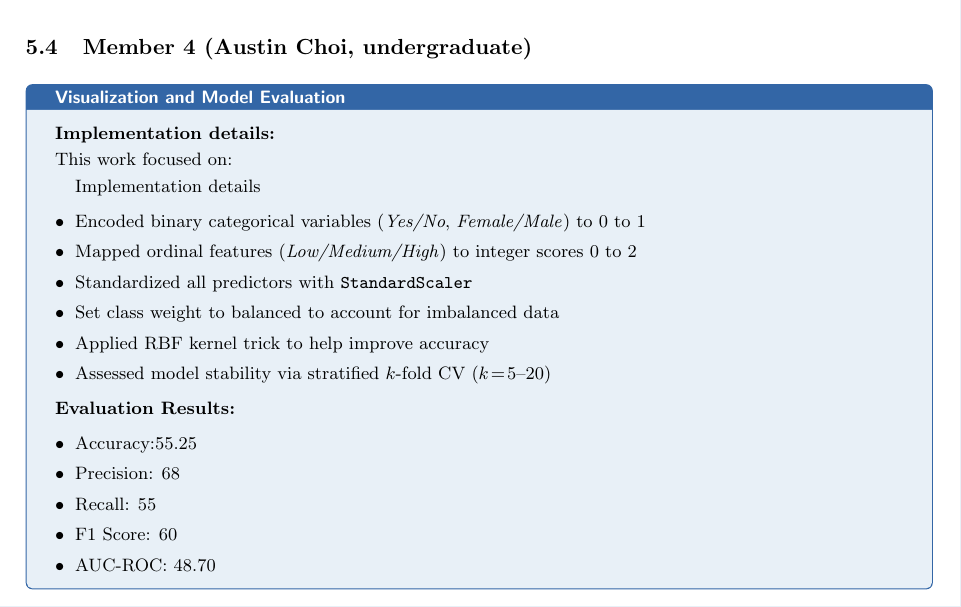
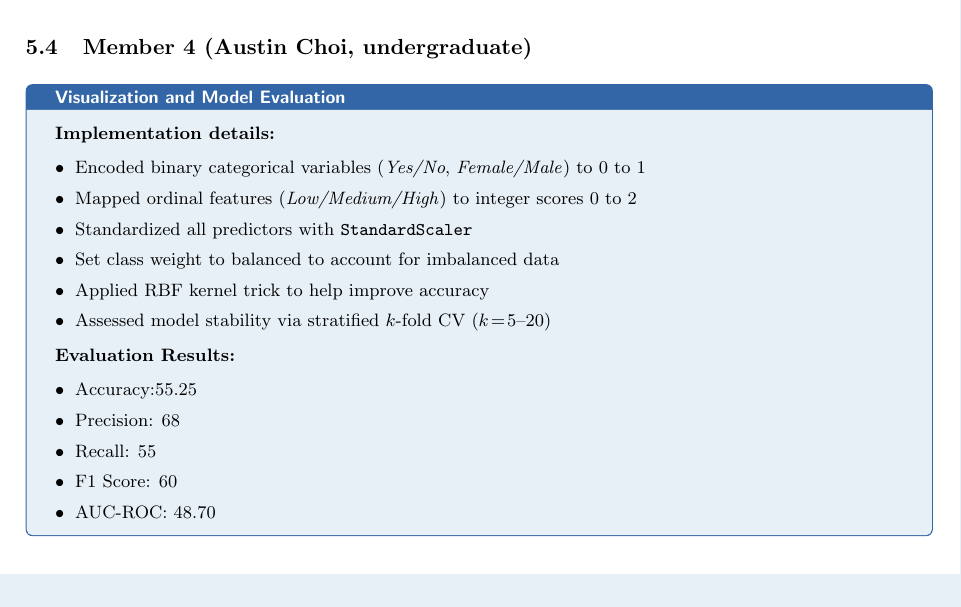
Before and after one commit to thienguen/heart-protectors, a LaTeX document (paper/protector.tex): part of page 8 of 9, cut so that both start at the same text. Compiled offline with pdfLaTeX.

Commit message:
Updated the latex file again and also generated the pdf for the current version in this branch

```diff
--- a/paper/protector.tex
+++ b/paper/protector.tex
@@ -552,10 +552,7 @@ failure risk prediction:
         fontupper=\footnotesize
     ]
     \textbf{Implementation details:}
-
-    This work focused on:
     \begin{itemize}[leftmargin=*, itemsep=2pt, parsep=0pt]
-    Implementation details
         \item Encoded binary categorical variables (\textit{Yes/No}, \textit{Female/Male}) to  \numrange{0}{1}
         \item Mapped ordinal features (\textit{Low/Medium/High}) to integer scores \numrange{0}{2}
         \item Standardized all predictors with \texttt{StandardScaler}
```
Also changed, not shown: paper/protector.pdf, 1 other file.
